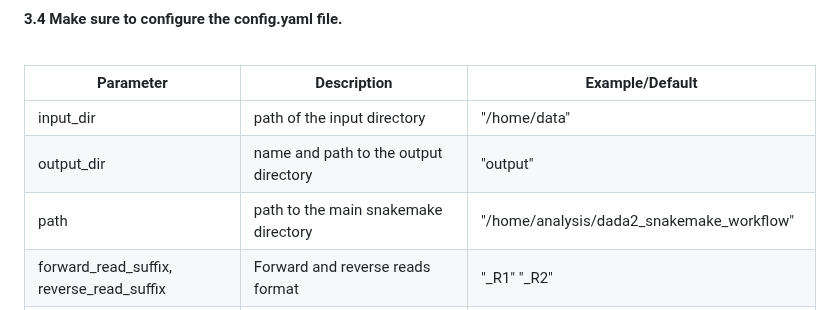
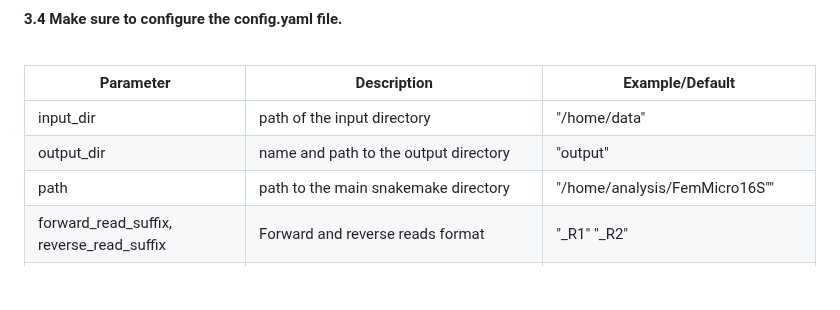
Before and after one commit to SycuroLab/FemMicro16S, a Markdown page: README.md, the part around the change. Drawn GitHub-style; folded sections open; blank space fills up the shorter version.

```diff
--- a/README.md
+++ b/README.md
@@ -343,7 +343,7 @@ python utils/scripts/common/prepare.py <DIR>
 | -------------- | --------------- | ------------ |
 | input_dir | path of the input directory | "/home/data" |
 | output_dir | name and path to the output directory | "output" |
-| path | path to the main snakemake directory | "/home/analysis/dada2_snakemake_workflow" |
+| path | path to the main snakemake directory | "/home/analysis/FemMicro16S"" |
 | forward_read_suffix, reverse_read_suffix | Forward and reverse reads format | "_R1" "_R2" |
 | primer_removal | Set to TRUE to remove primers | True |
 | fwd_primer | Forward primer sequence | "CTGTCTCTTAT..." default as empty |
```
